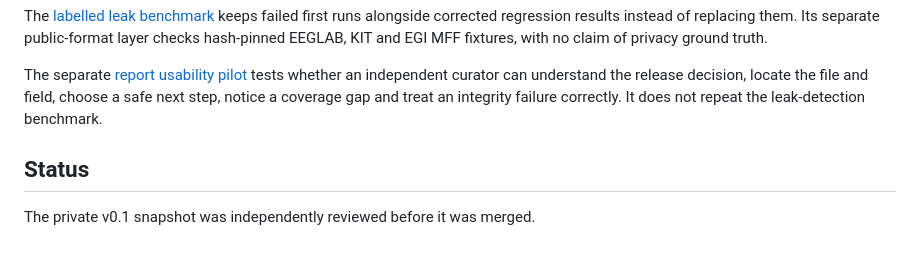
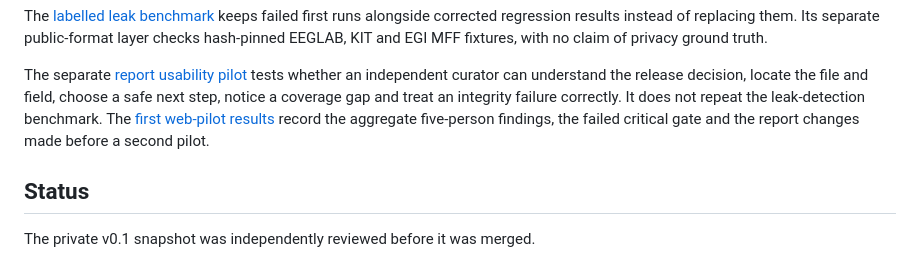
Before and after one commit to viranovskaya/neurodata-release-security-audit, a Markdown page: README.md, the part around the change. Drawn GitHub-style.

```diff
--- a/README.md
+++ b/README.md
@@ -229,6 +229,9 @@ The separate [report usability pilot](usability/README.md) tests whether an
 independent curator can understand the release decision, locate the file and
 field, choose a safe next step, notice a coverage gap and treat an integrity
 failure correctly. It does not repeat the leak-detection benchmark.
+The [first web-pilot results](usability/prolific_pilot1_results.md) record the
+aggregate five-person findings, the failed critical gate and the report changes
+made before a second pilot.
 
 ## Status
 
```
Also changed, not shown: usability/README.md (+13 -0 lines), usability/prolific_pilot1_results.md (added, +89 -0 lines).
